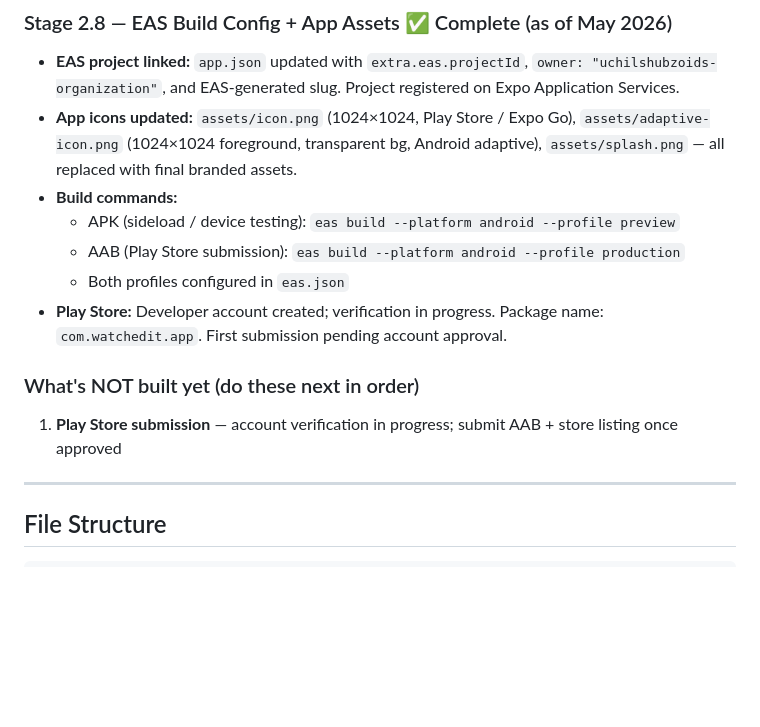
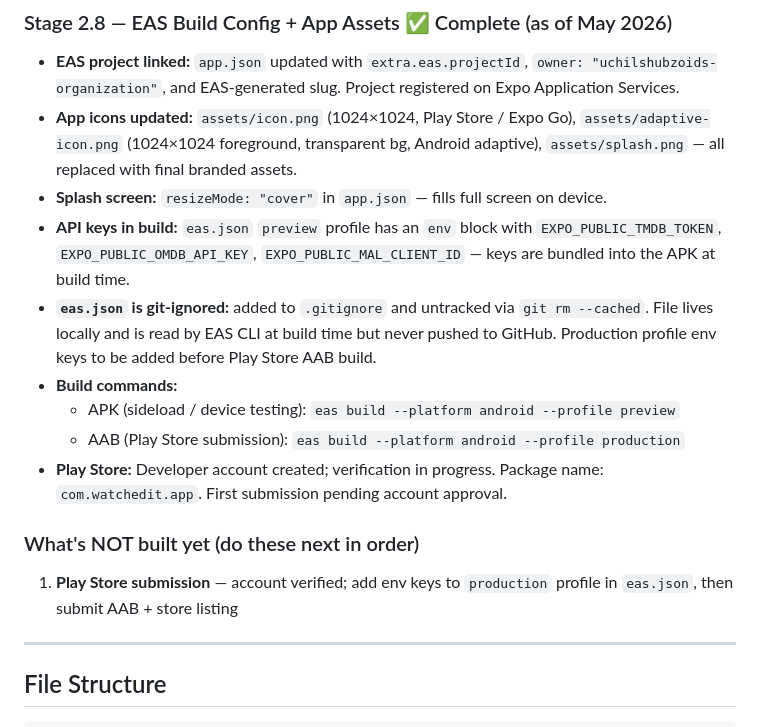
Before and after one commit to uchilshubzoid/watchedit, a Markdown page: src/CLAUDE.md, the part around the change. Rendered like a GitHub page; blank space fills up the shorter version.

```diff
--- a/src/CLAUDE.md
+++ b/src/CLAUDE.md
@@ -106,14 +106,16 @@ See spec v2.3 changelog for full detail. Key decisions:
 ### Stage 2.8 — EAS Build Config + App Assets ✅ Complete (as of May 2026)
 - **EAS project linked:** `app.json` updated with `extra.eas.projectId`, `owner: "uchilshubzoids-organization"`, and EAS-generated slug. Project registered on Expo Application Services.
 - **App icons updated:** `assets/icon.png` (1024×1024, Play Store / Expo Go), `assets/adaptive-icon.png` (1024×1024 foreground, transparent bg, Android adaptive), `assets/splash.png` — all replaced with final branded assets.
+- **Splash screen:** `resizeMode: "cover"` in `app.json` — fills full screen on device.
+- **API keys in build:** `eas.json` `preview` profile has an `env` block with `EXPO_PUBLIC_TMDB_TOKEN`, `EXPO_PUBLIC_OMDB_API_KEY`, `EXPO_PUBLIC_MAL_CLIENT_ID` — keys are bundled into the APK at build time.
+- **`eas.json` is git-ignored:** added to `.gitignore` and untracked via `git rm --cached`. File lives locally and is read by EAS CLI at build time but never pushed to GitHub. Production profile env keys to be added before Play Store AAB build.
 - **Build commands:**
   - APK (sideload / device testing): `eas build --platform android --profile preview`
   - AAB (Play Store submission): `eas build --platform android --profile production`
-  - Both profiles configured in `eas.json`
 - **Play Store:** Developer account created; verification in progress. Package name: `com.watchedit.app`. First submission pending account approval.
 
 ### What's NOT built yet (do these next in order)
-1. **Play Store submission** — account verification in progress; submit AAB + store listing once approved
+1. **Play Store submission** — account verified; add env keys to `production` profile in `eas.json`, then submit AAB + store listing
 
 ---
 
```
Also changed, not shown: src/WatchedIt_Spec_Updated.md (+3 -2 lines).
